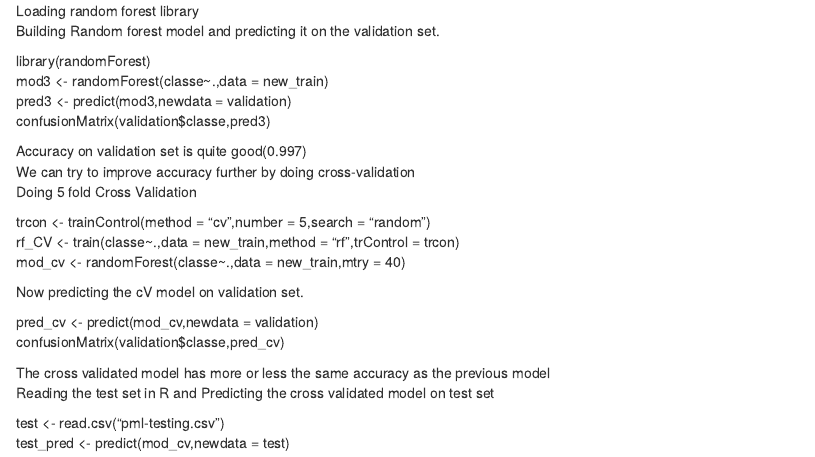
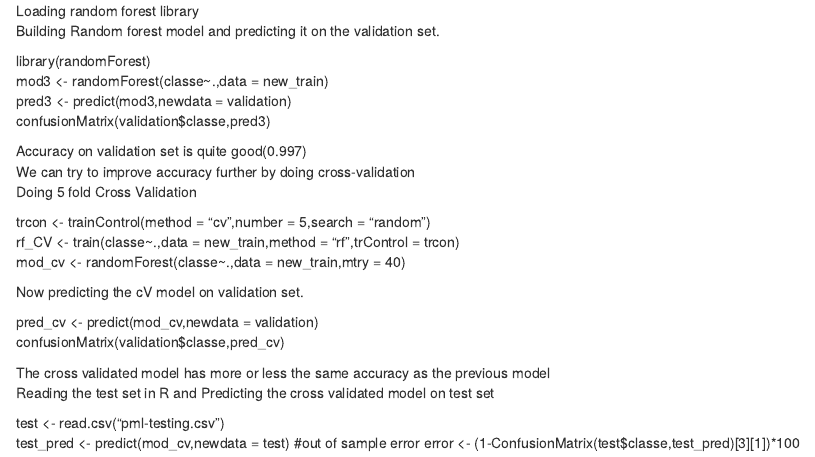
Before and after one commit to AnmolShrivastava/Practical-machine-learning, an R Markdown document (course_project_predictive_modelling.Rmd): the page in a window 1100 px wide, from 840 px down. Rendered offline with R 4.5, knitr and Pandoc, with nearby package versions.

Commit message:
Update course_project_predictive_modelling.Rmd

```diff
--- a/course_project_predictive_modelling.Rmd
+++ b/course_project_predictive_modelling.Rmd
@@ -82,3 +82,5 @@ Reading the test set in R and Predicting the cross validated model on test set
 
  test <- read.csv("pml-testing.csv")
 test_pred <- predict(mod_cv,newdata = test)
+#out of sample error
+error <- (1-ConfusionMatrix(test$classe,test_pred)[3][1])*100
```
